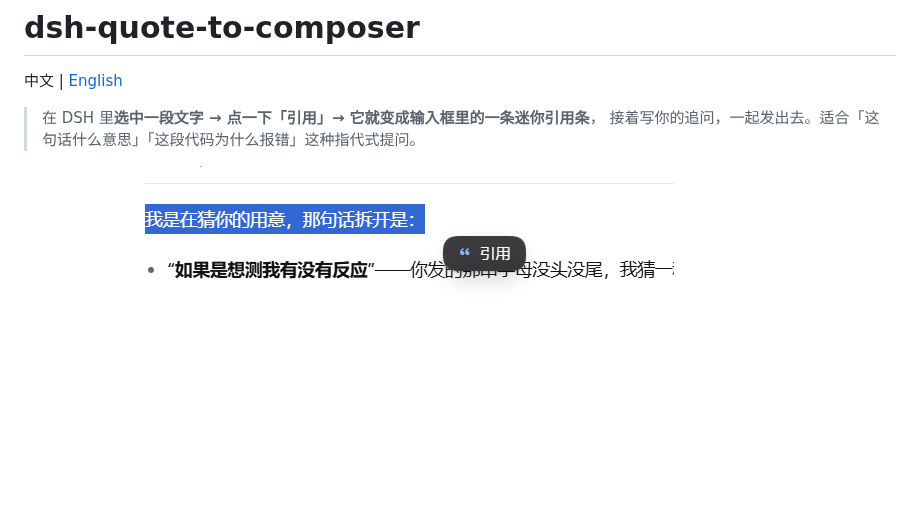
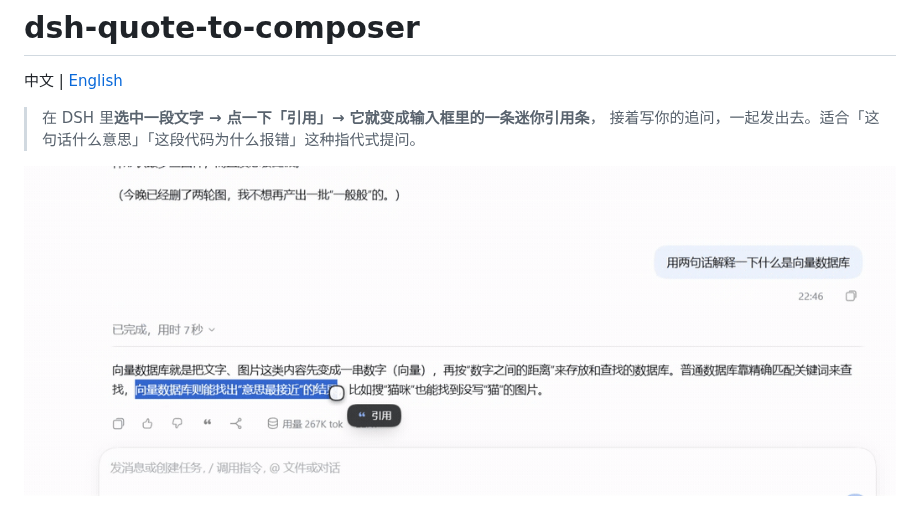
Before and after one commit to bigbigman-001/dsh-quote-to-composer, a Markdown page: README.md, the part around the change. Rendered like a GitHub page; pictures changed too: docs/demo.gif (added); blank space fills up the shorter version.

Commit message:
docs: add demo gif, social preview and promotion checklist

```diff
--- a/README.md
+++ b/README.md
@@ -5,7 +5,7 @@
 > 在 DSH 里**选中一段文字 → 点一下「引用」→ 它就变成输入框里的一条迷你引用条**，
 > 接着写你的追问，一起发出去。适合「这句话什么意思」「这段代码为什么报错」这种指代式提问。
 
-![选中文字后指针旁出现「引用」胶囊](docs/screenshot-pill.png)
+![演示：选中文字 → 指针旁出现「引用」胶囊 → 输入框里出现迷你引用条](docs/demo.gif)
 
 ![输入框里的迷你引用条；悬停显示被引用的完整内容](docs/screenshot-chip.png)
 
```
Also changed, not shown: README.en.md (+1 -1 lines), docs/PROMOTION.md (added, +102 -0 lines), docs/social-preview.png (added).
